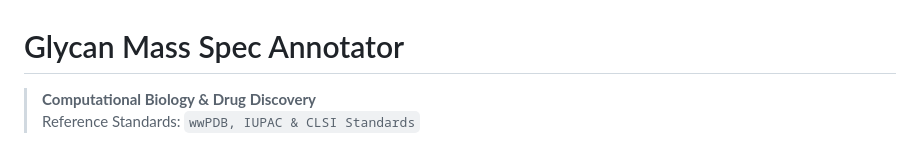
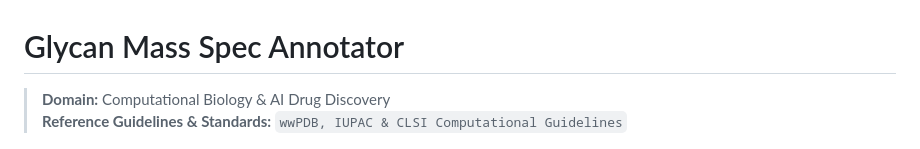
Before and after one commit to abusuraihsakhri/glycan-mass-spec-annotator, a Markdown page: README.md, the part around one of its changes. Drawn GitHub-style.

Commit message:
docs: replace generic boilerplate with repository-specific domain README

```diff
--- a/README.md
+++ b/README.md
@@ -1,7 +1,7 @@
 # Glycan Mass Spec Annotator
 
-> **Computational Biology & Drug Discovery**
-> Reference Standards: `wwPDB, IUPAC & CLSI Standards`
+> **Domain:** Computational Biology & AI Drug Discovery
+> **Reference Guidelines & Standards:** `wwPDB, IUPAC & CLSI Computational Guidelines`
 
 <div align="center">
 
```
Also changed, not shown: other parts of README.md (+70 -73 lines).
